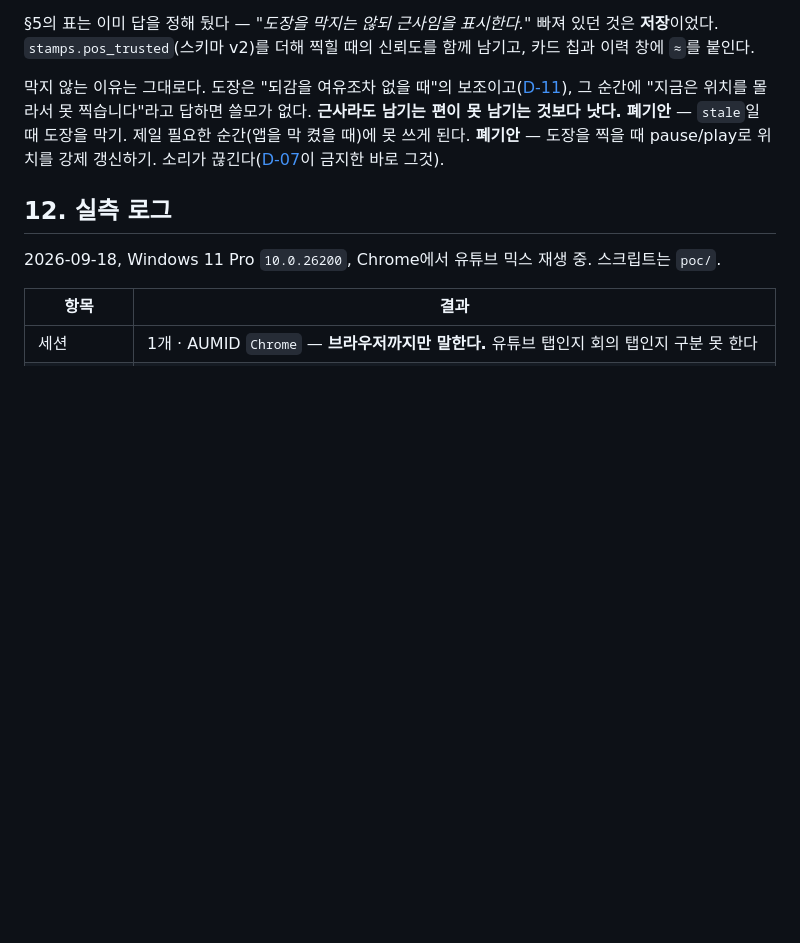
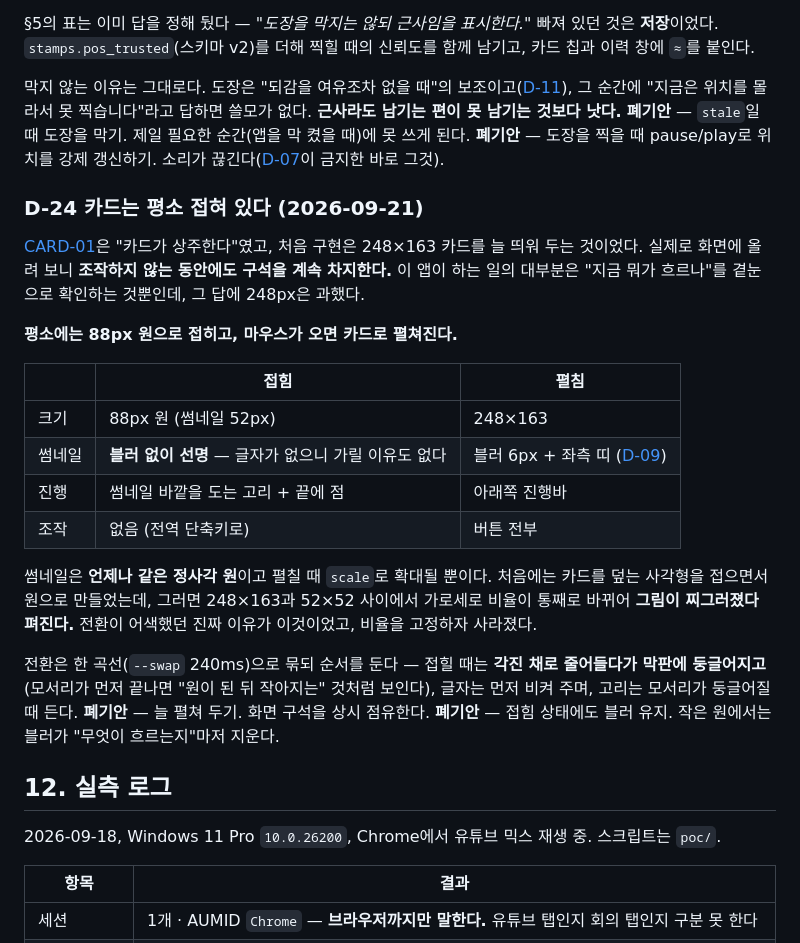
Before and after one commit to when630/whenmusic, a Markdown page: docs/03_기술_스펙.md, the part around the change. GitHub-like rendering; blank space fills up the shorter version.

```diff
--- a/docs/03_기술_스펙.md
+++ b/docs/03_기술_스펙.md
@@ -315,6 +315,24 @@ PowerShell의 WinRT 투영으로도 대상 지정과 절대 시크가 **전부
 **폐기안** — `stale`일 때 도장을 막기. 제일 필요한 순간(앱을 막 켰을 때)에 못 쓰게 된다.
 **폐기안** — 도장을 찍을 때 pause/play로 위치를 강제 갱신하기. 소리가 끊긴다([D-07](#d-07-position은-앱이-직접-보간한다)이 금지한 바로 그것).
 
+### D-24 카드는 평소 접혀 있다 (2026-09-21)
+[CARD-01](02_요구사항.md)은 "카드가 상주한다"였고, 처음 구현은 248×163 카드를 늘 띄워 두는 것이었다. 실제로 화면에 올려 보니 **조작하지 않는 동안에도 구석을 계속 차지한다.** 이 앱이 하는 일의 대부분은 "지금 뭐가 흐르나"를 곁눈으로 확인하는 것뿐인데, 그 답에 248px은 과했다.
+
+**평소에는 88px 원으로 접히고, 마우스가 오면 카드로 펼쳐진다.**
+
+| | 접힘 | 펼침 |
+|---|---|---|
+| 크기 | 88px 원 (썸네일 52px) | 248×163 |
+| 썸네일 | **블러 없이 선명** — 글자가 없으니 가릴 이유도 없다 | 블러 6px + 좌측 띠 ([D-09](#d-09-블러는-6px-덮개-대신-좌측-띠로-글자를-지킨다)) |
+| 진행 | 썸네일 바깥을 도는 고리 + 끝에 점 | 아래쪽 진행바 |
+| 조작 | 없음 (전역 단축키로) | 버튼 전부 |
+
+썸네일은 **언제나 같은 정사각 원**이고 펼칠 때 `scale`로 확대될 뿐이다. 처음에는 카드를 덮는 사각형을 접으면서 원으로 만들었는데, 그러면 248×163과 52×52 사이에서 가로세로 비율이 통째로 바뀌어 **그림이 찌그러졌다 펴진다.** 전환이 어색했던 진짜 이유가 이것이었고, 비율을 고정하자 사라졌다.
+
+전환은 한 곡선(`--swap` 240ms)으로 묶되 순서를 둔다 — 접힐 때는 **각진 채로 줄어들다가 막판에 둥글어지고**(모서리가 먼저 끝나면 "원이 된 뒤 작아지는" 것처럼 보인다), 글자는 먼저 비켜 주며, 고리는 모서리가 둥글어질 때 든다.
+**폐기안** — 늘 펼쳐 두기. 화면 구석을 상시 점유한다.
+**폐기안** — 접힘 상태에도 블러 유지. 작은 원에서는 블러가 "무엇이 흐르는지"마저 지운다.
+
 ## 12. 실측 로그
 
 2026-09-18, Windows 11 Pro `10.0.26200`, Chrome에서 유튜브 믹스 재생 중. 스크립트는 `poc/`.
```
Also changed, not shown: README.md (+13 -2 lines), docs/02_요구사항.md (+2 -2 lines).
